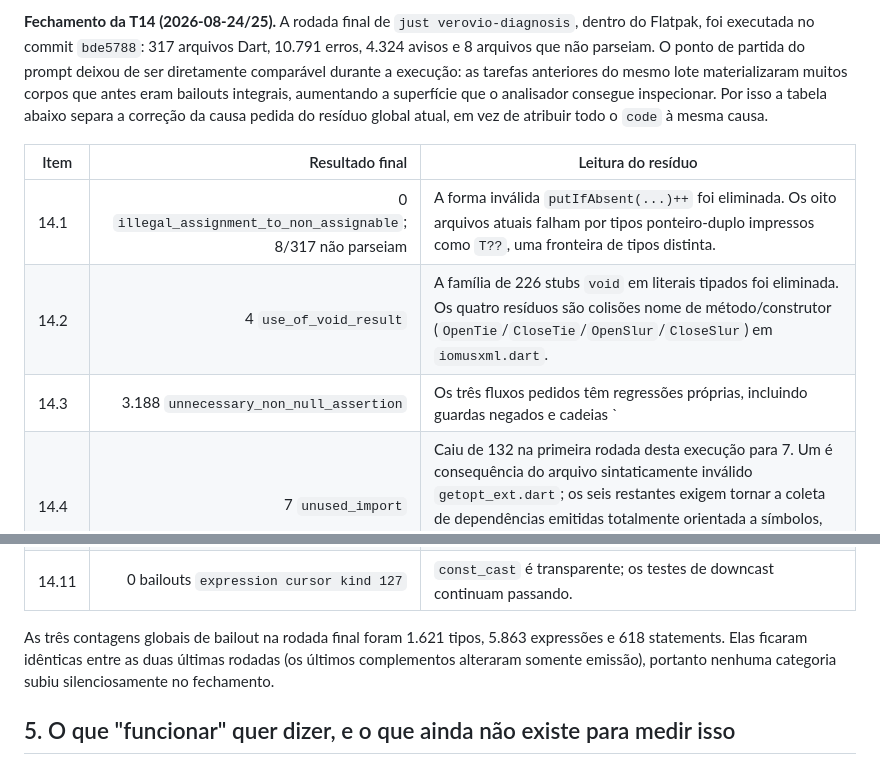
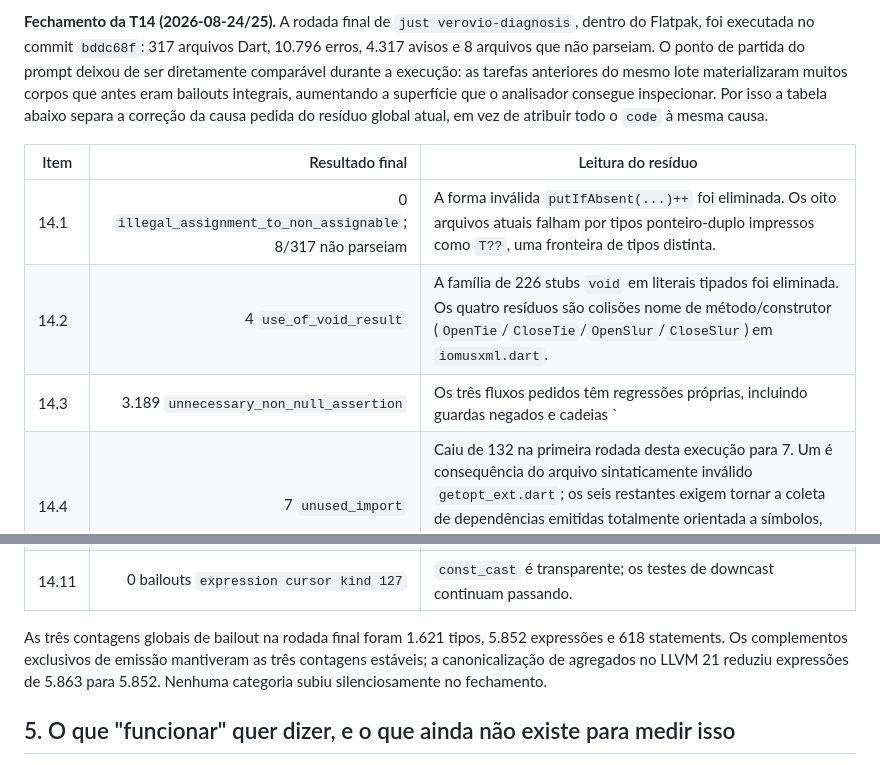
Before and after one commit to mkanada/syntaxbridge, a Markdown page: docs/plans/estado-da-transpilacao-verovio-6.2.md, 2 parts joined by grey strips. GitHub-like rendering.

Commit message:
docs: atualiza diagnóstico final da T14

```diff
--- a/docs/plans/estado-da-transpilacao-verovio-6.2.md
+++ b/docs/plans/estado-da-transpilacao-verovio-6.2.md
@@ -609,7 +609,7 @@ subconjunto.
 
 **Fechamento da T14 (2026-08-24/25).** A rodada final de
 `just verovio-diagnosis`, dentro do Flatpak, foi executada no commit
-`bde5788`: 317 arquivos Dart, 10.791 erros, 4.324 avisos e 8 arquivos que não
+`bddc68f`: 317 arquivos Dart, 10.796 erros, 4.317 avisos e 8 arquivos que não
 parseiam. O ponto de partida do prompt deixou de ser diretamente comparável
 durante a execução: as tarefas anteriores do mesmo lote materializaram muitos
 corpos que antes eram bailouts integrais, aumentando a superfície que o
@@ -621,7 +621,7 @@ causa.
 | --- | ---: | --- |
 | 14.1 | 0 `illegal_assignment_to_non_assignable`; 8/317 não parseiam | A forma inválida `putIfAbsent(...)++` foi eliminada. Os oito arquivos atuais falham por tipos ponteiro-duplo impressos como `T??`, uma fronteira de tipos distinta. |
 | 14.2 | 4 `use_of_void_result` | A família de 226 stubs `void` em literais tipados foi eliminada. Os quatro resíduos são colisões nome de método/construtor (`OpenTie`/`CloseTie`/`OpenSlur`/`CloseSlur`) em `iomusxml.dart`. |
-| 14.3 | 3.188 `unnecessary_non_null_assertion` | Os três fluxos pedidos têm regressões próprias, incluindo guardas negados e cadeias `||`. Na superfície atual, a contagem observada durante T14 caiu de 4.604 para 3.188; o restante inclui formas de fluxo/tipagem fora desses três padrões. |
+| 14.3 | 3.189 `unnecessary_non_null_assertion` | Os três fluxos pedidos têm regressões próprias, incluindo guardas negados e cadeias `||`. Na superfície atual, a contagem observada durante T14 caiu de 4.604 para 3.189; o restante inclui formas de fluxo/tipagem fora desses três padrões. |
 | 14.4 | 7 `unused_import` | Caiu de 132 na primeira rodada desta execução para 7. Um é consequência do arquivo sintaticamente inválido `getopt_ext.dart`; os seis restantes exigem tornar a coleta de dependências emitidas totalmente orientada a símbolos, pois adaptadores e homônimos ainda deixam metadados de USR sem uso textual. |
 | 14.5 | 39 `dead_code` | Caiu de 55 para 39. Literais falsos e caudas após salto direto ou `if/else` terminal são removidos; os resíduos observados dependem de bailouts/out-params que mudaram o fluxo (ou de condições que o Dart prova constantes), e removê-los isoladamente esconderia perda semântica. |
 | 14.6 | 13 `invalid_assignment` `double`→`int` | Inicializadores de campo, argumentos, retornos e atribuições compostas aplicam a conversão na fronteira. Dez resíduos estão no `pugixml.dart` que não parseia e são diagnósticos de recuperação sobre aritmética inteira; os outros três envolvem o modelo numérico de tipos inteiros largos/expressões condicionais. |
@@ -631,10 +631,11 @@ causa.
 | 14.10 | 23 bailouts IR `expression cursor kind 119`, 0 stubs textuais emitidos | Listas, maps, pares, tuples e agregados aninhados comuns foram materializados (356→23). Os 23 restantes só aparecem em corpos posteriormente colapsados por outro bailout e precisam de outras formas de tipo inicializável; não foram apagados nem retipados como `dynamic`. |
 | 14.11 | 0 bailouts `expression cursor kind 127` | `const_cast` é transparente; os testes de downcast continuam passando. |
 
-As três contagens globais de bailout na rodada final foram 1.621 tipos, 5.863
-expressões e 618 statements. Elas ficaram idênticas entre as duas últimas
-rodadas (os últimos complementos alteraram somente emissão), portanto nenhuma
-categoria subiu silenciosamente no fechamento.
+As três contagens globais de bailout na rodada final foram 1.621 tipos, 5.852
+expressões e 618 statements. Os complementos exclusivos de emissão mantiveram
+as três contagens estáveis; a canonicalização de agregados no LLVM 21 reduziu
+expressões de 5.863 para 5.852. Nenhuma categoria subiu silenciosamente no
+fechamento.
 
 ## 5. O que "funcionar" quer dizer, e o que ainda não existe para medir isso
 
```
